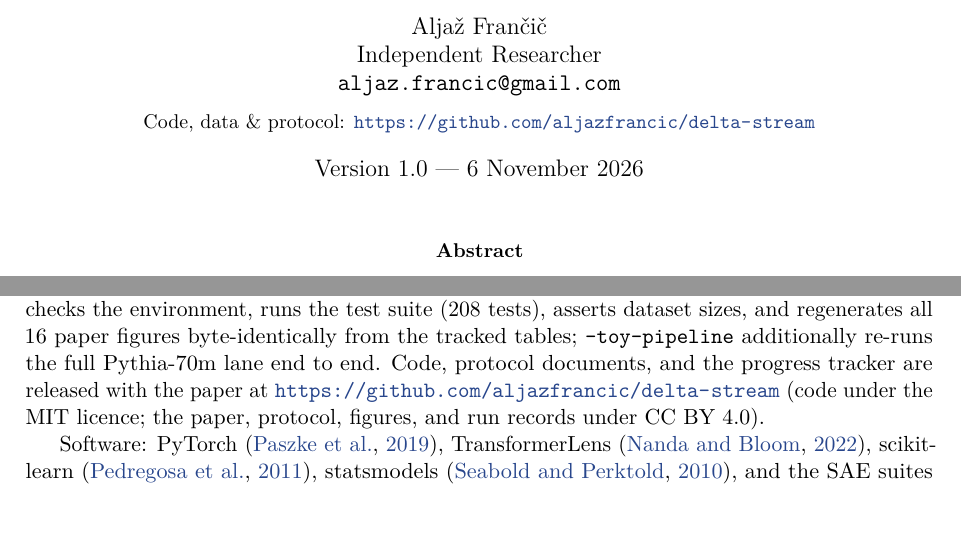
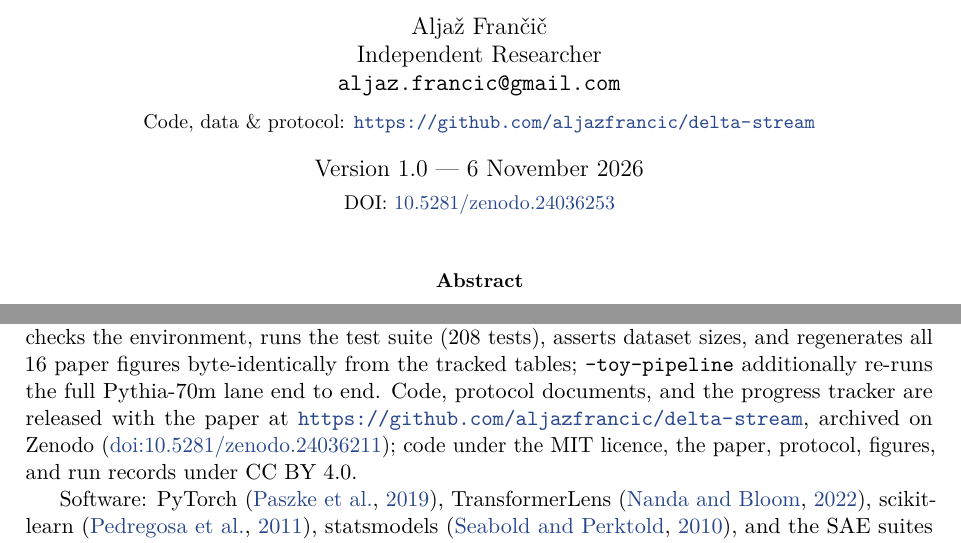
Before and after one commit to aljazfrancic/delta-stream, a LaTeX paper (paper/paper.tex, which reads paper/sections/appendix.tex): two parts of pages 1 and 35 of 35, joined at a grey line, cut so that both start at the same text. Compiled offline with pdfLaTeX.

Commit message:
Paper DOI 10.5281/zenodo.24036253 (Zenodo preprint): title page + citations
- Paper: DOI on the title page (still v1.0, content unchanged); appendix
  cites the Zenodo code archive (10.5281/zenodo.24036211). PDF rebuilt
  (35 pp, warning-clean).
- README: labelled paper / code DOI badges; paper citation + BibTeX now
  the Zenodo preprint DOI; attribution example updated.
- CITATION.cff: preferred citation carries the paper DOI.
- .zenodo.json: future archives link to the preprint (isSupplementTo).
- progress.md: log row.

Co-Authored-By: Claude Opus 5.5 <noreply@anthropic.com>

```diff
--- a/paper/paper.tex
+++ b/paper/paper.tex
@@ -62,7 +62,8 @@
   Independent Researcher\\
   \texttt{aljaz.francic@gmail.com}\\[1ex]
   {\small Code, data \& protocol: \url{https://github.com/aljazfrancic/delta-stream}}}
-\date{Version 1.0 --- 6 November 2026}
+\date{Version 1.0 --- 6 November 2026\\[0.5ex]
+  {\small DOI: \href{https://doi.org/10.5281/zenodo.24036253}{10.5281/zenodo.24036253}}}
 
 \begin{document}
 
--- a/paper/sections/appendix.tex
+++ b/paper/sections/appendix.tex
@@ -294,8 +294,9 @@ environment, runs the test suite (208 tests), asserts dataset sizes, and
 regenerates all 16 paper figures byte-identically from the tracked tables;
 \code{--toy-pipeline} additionally re-runs the full Pythia-70m lane end to
 end. Code, protocol documents, and the progress tracker are released with
-the paper at \url{https://github.com/aljazfrancic/delta-stream} (code under the MIT licence; the paper,
-protocol, figures, and run records under CC BY 4.0).
+the paper at \url{https://github.com/aljazfrancic/delta-stream}, archived on Zenodo
+(\href{https://doi.org/10.5281/zenodo.24036211}{doi:10.5281/zenodo.24036211}); code under the MIT licence, the
+paper, protocol, figures, and run records under CC BY 4.0.
 
 Software: PyTorch \citep{paszke2019pytorch}, TransformerLens
 \citep{nanda2022transformerlens}, scikit-learn \citep{pedregosa2011sklearn},
```
Also changed, not shown: progress.md (+1 -0 lines), README.md, paper/paper.pdf, 2 other files.
